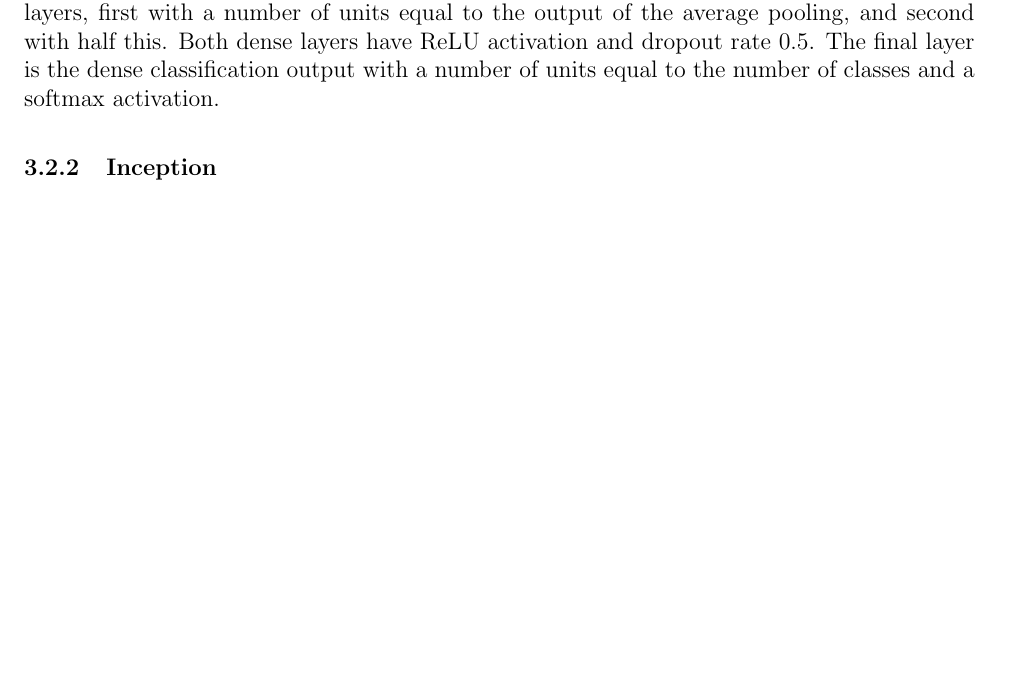
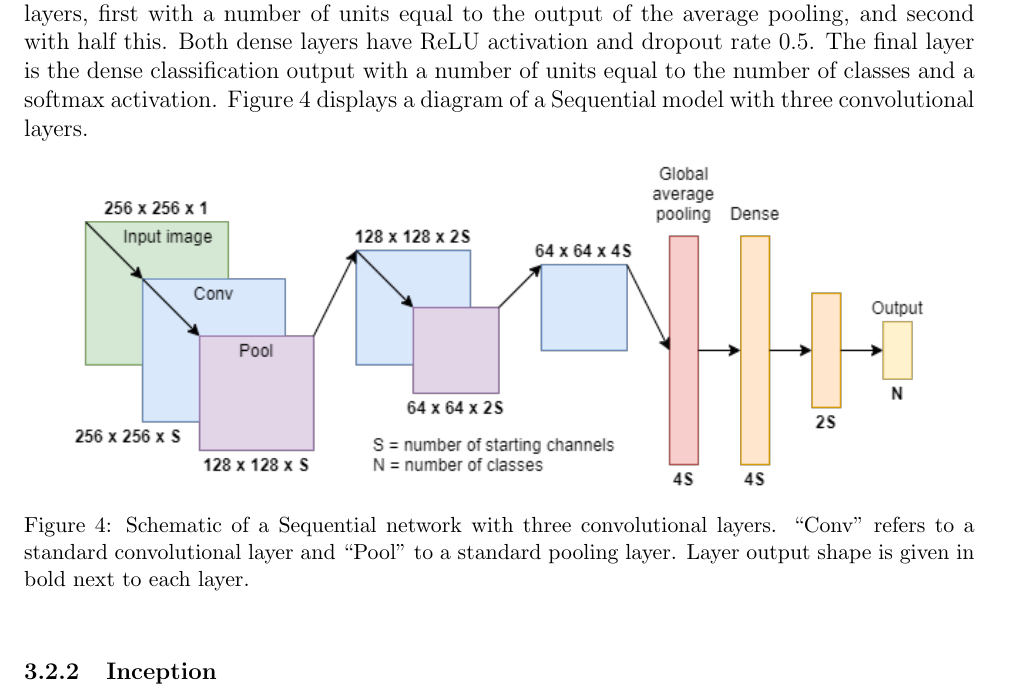
Before and after one commit to jjheaton99/Liquid-Crystals-DL, a LaTeX paper (report/Sem 2/report2.tex): part of page 10 of 23, cut so that both start at the same text, the shorter picture padded with empty space. Compiled offline with pdfLaTeX.

Commit message:
report progress

```diff
--- a/report/Sem 2/report2.tex
+++ b/report/Sem 2/report2.tex
@@ -166,7 +166,13 @@ From this we construct five individual model training datasets, split by video i
 In this project we use three different types of CNN architectures, with each built from dense, convolutional, and pooling layers. All convolutional layers use a stride of $1\times1$, same padding, and ReLU activation, and all dense and convolutional layers have batch normalisation. A standard convolutional layer has kernel size $3\times3$, and a standard pooling layer refers to a max pooling layer with pool size and stride of $2\times2$ and same padding.
 
 \subsubsection{Sequential}
-The simplest and lowest capacity models used are Sequential CNNs. They consist of a series of standard convolutional layers, each followed by a standard pooling layer. The number of channels is doubled with each successive convolutional layer. The final convolutional layer in the network is followed instead by global average pooling, which is proceeded by two dense layers, first with a number of units equal to the output of the average pooling, and second with half this. Both dense layers have ReLU activation and dropout rate 0.5. The final layer is the dense classification output with a number of units equal to the number of classes and a softmax activation.
+The simplest and lowest capacity models used are Sequential CNNs. They consist of a series of standard convolutional layers, each followed by a standard pooling layer. The number of channels is doubled with each successive convolutional layer. The final convolutional layer in the network is followed instead by global average pooling, which is proceeded by two dense layers, first with a number of units equal to the output of the average pooling, and second with half this. Both dense layers have ReLU activation and dropout rate 0.5. The final layer is the dense classification output with a number of units equal to the number of classes and a softmax activation. Figure \ref{seqarch} displays a diagram of a Sequential model with three convolutional layers.
+\begin{figure}[!h]
+\centering
+\includegraphics[width=0.9\textwidth]{images/sequential.png}
+\caption{Schematic of a Sequential network with three convolutional layers. "Conv" refers to a standard convolutional layer and "Pool" to a standard pooling layer. Layer output shape is given in bold next to each layer.}
+\label{seqarch}
+\end{figure}
 
 \subsubsection{Inception}
 A set of models based on Google's Inception CNN architecture contain modules called Inception blocks, which have parallel convolutional layers with different kernel sizes sharing inputs and outputs \cite{Szegedy15}. The structure of an Inception block is detailed in Figure \ref{arch:inc}. Our downsized Inception networks begin with a convolutional layer with kernel size $7\times7$, followed sequentially by a standard pooling layer, a convolutional layer with kernel size $1\times1$, a standard convolutional layer, and a standard pooling layer. The output of this pooling layer is then fed into a series of one or more Inception blocks. The output of the final Inception block is followed sequentially by an average pooling layer with pool size and stride $5\times5$ and valid padding, a standard convolutional layer, and finally the same output dense layer structure as the Sequential models starting with global average pooling. Similarly to the Sequential models, the number of channels doubles with each convolutional layer, aside from inside the Inception blocks, in which the number of channels is halved from the block input and then kept constant. The output concatenation has four times the channels as they are stacked from each branching layer.
```
Also changed, not shown: report/Sem 2/images/sequential.png (added), report/Sem 2/report2.pdf, 5 other files.
